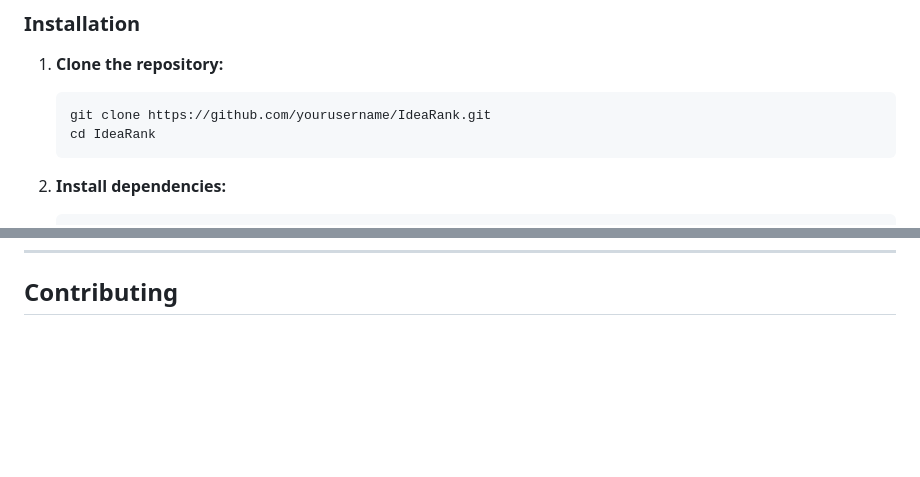
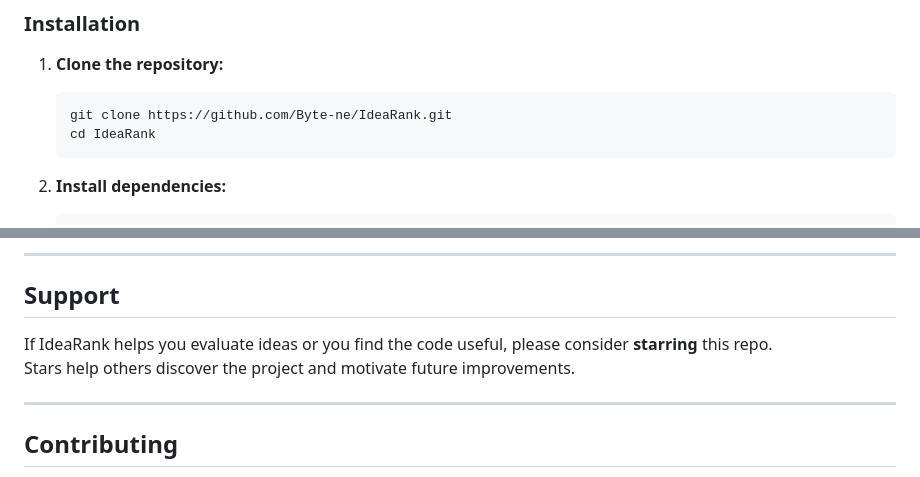
Before and after one commit to Byte-ne/IdeaRank, a Markdown page: README.md, 2 parts joined by grey strips. Rendered like a GitHub page; blank space fills up the shorter version.

````diff
--- a/README.md
+++ b/README.md
@@ -80,7 +81,7 @@ IdeaRank is built to be lightweight, fast, and highly customizable.
 
 1. **Clone the repository:**
    ```bash
-   git clone https://github.com/yourusername/IdeaRank.git
+   git clone https://github.com/Byte-ne/IdeaRank.git
    cd IdeaRank
    ```
 
@@ -135,3 +154,12 @@ IdeaRank/
+---
+
+## Support
+
+If IdeaRank helps you evaluate ideas or you find the code useful, please consider **starring** this repo.
+Stars help others discover the project and motivate future improvements.
+
+---
+
 ## Contributing
 
 Contributions are welcome! Please feel free to submit a Pull Request. For major changes, please open an issue first to discuss what you would like to change.
````
Also changed, not shown: other parts of README.md (+19 -0 lines).
